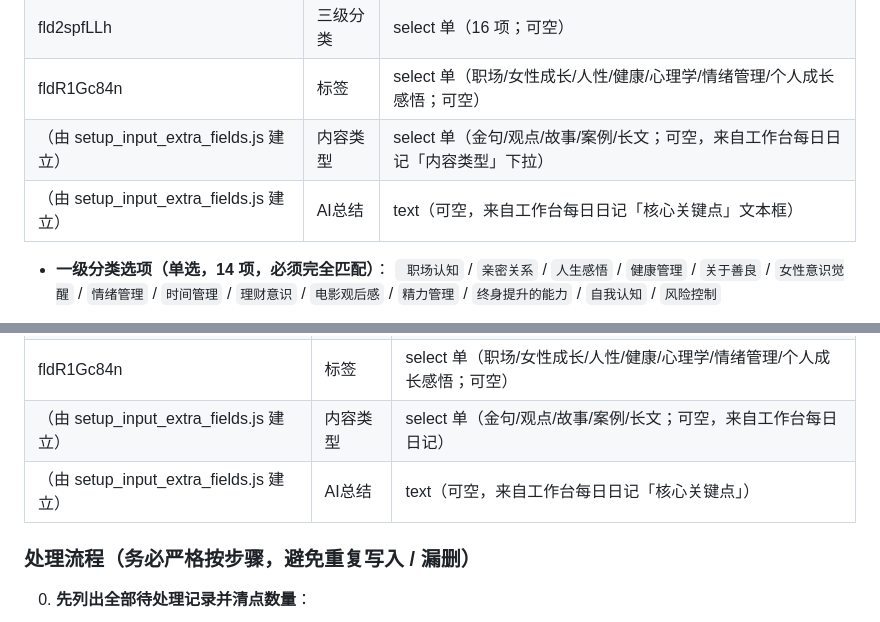
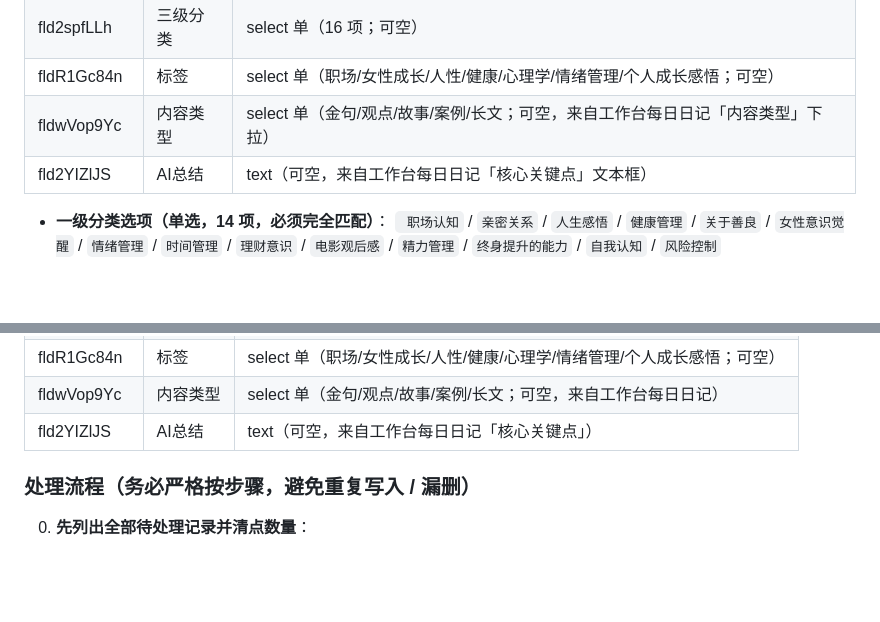
Before and after one commit to 0V-bot/fufu, a Markdown page: skills/life-wisdom-content-processor/SKILL.md, 2 parts joined by grey strips. GitHub-like rendering; blank space fills up the shorter version.

Commit message:
docs(skill): 录入表内容类型/AI总结字段已建，补全SKILL.md真实field_id

```diff
--- a/skills/life-wisdom-content-processor/SKILL.md
+++ b/skills/life-wisdom-content-processor/SKILL.md
@@ -79,8 +79,8 @@ model: deepseek-v4-flash
 | fldiYXCwaZ | 二级分类 | select 单（72 项；可空） |
 | fld2spfLLh | 三级分类 | select 单（16 项；可空） |
 | fldR1Gc84n | 标签 | select 单（职场/女性成长/人性/健康/心理学/情绪管理/个人成长感悟；可空） |
-| （由 setup_input_extra_fields.js 建立） | 内容类型 | select 单（金句/观点/故事/案例/长文；可空，来自工作台每日日记「内容类型」下拉） |
-| （由 setup_input_extra_fields.js 建立） | AI总结 | text（可空，来自工作台每日日记「核心关键点」文本框） |
+| fldwVop9Yc | 内容类型 | select 单（金句/观点/故事/案例/长文；可空，来自工作台每日日记「内容类型」下拉） |
+| fld2YIZlJS | AI总结 | text（可空，来自工作台每日日记「核心关键点」文本框） |
 - **一级分类选项（单选，14 项，必须完全匹配）**：
   ` 职场认知` / `亲密关系` / `人生感悟` / `健康管理` / `关于善良` / `女性意识觉醒` / `情绪管理` / `时间管理` / `理财意识` / `电影观后感` / `精力管理` / `终身提升的能力` / `自我认知` / `风险控制`
 
@@ -147,8 +147,8 @@ model: deepseek-v4-flash
 | fldiYXCwaZ | 二级分类 | select 单（72 项；可空） |
 | fld2spfLLh | 三级分类 | select 单（16 项；可空） |
 | fldR1Gc84n | 标签 | select 单（职场/女性成长/人性/健康/心理学/情绪管理/个人成长感悟；可空） |
-| （由 setup_input_extra_fields.js 建立） | 内容类型 | select 单（金句/观点/故事/案例/长文；可空，来自工作台每日日记） |
-| （由 setup_input_extra_fields.js 建立） | AI总结 | text（可空，来自工作台每日日记「核心关键点」） |
+| fldwVop9Yc | 内容类型 | select 单（金句/观点/故事/案例/长文；可空，来自工作台每日日记） |
+| fld2YIZlJS | AI总结 | text（可空，来自工作台每日日记「核心关键点」） |
 
 ### 处理流程（务必严格按步骤，避免重复写入 / 漏删）
 
```
